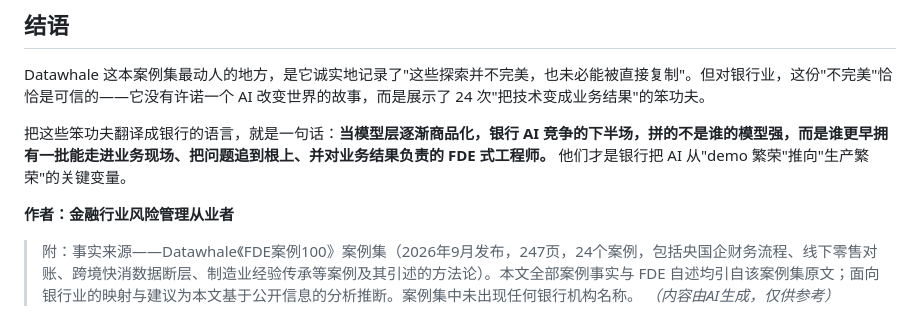
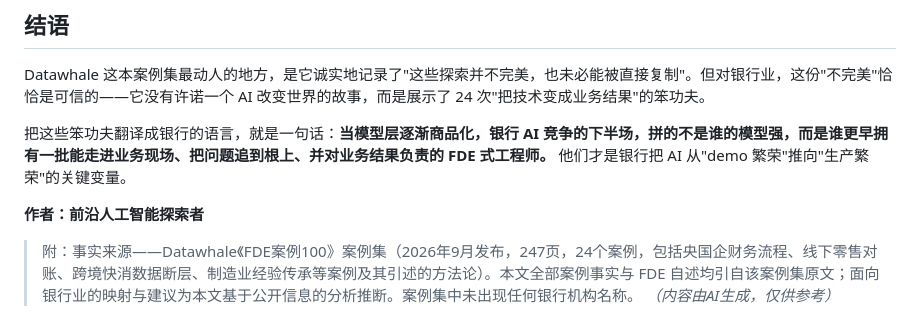
Before and after one commit to kingbuildneworld-coder/chaos-for-agent, a Markdown page: articles/bank-lessons-from-datawhale-fde-case-100.md, the part around the change. Drawn GitHub-style.

Commit message:
头衔统一为前沿人工智能探索者: articles/bank-lessons-from-datawhale-fde-case-100.md

```diff
--- a/articles/bank-lessons-from-datawhale-fde-case-100.md
+++ b/articles/bank-lessons-from-datawhale-fde-case-100.md
@@ -133,7 +133,7 @@ Datawhale 这本案例集最动人的地方，是它诚实地记录了"这些探
 
 把这些笨功夫翻译成银行的语言，就是一句话：**当模型层逐渐商品化，银行 AI 竞争的下半场，拼的不是谁的模型强，而是谁更早拥有一批能走进业务现场、把问题追到根上、并对业务结果负责的 FDE 式工程师。** 他们才是银行把 AI 从"demo 繁荣"推向"生产繁荣"的关键变量。
 
-**作者：金融行业风险管理从业者**
+**作者：前沿人工智能探索者**
 
 > 附：事实来源——Datawhale《FDE案例100》案例集（2026年9月发布，247页，24个案例，包括央国企财务流程、线下零售对账、跨境快消数据断层、制造业经验传承等案例及其引述的方法论）。本文全部案例事实与 FDE 自述均引自该案例集原文；面向银行业的映射与建议为本文基于公开信息的分析推断。案例集中未出现任何银行机构名称。
 *（内容由AI生成，仅供参考）*
```
